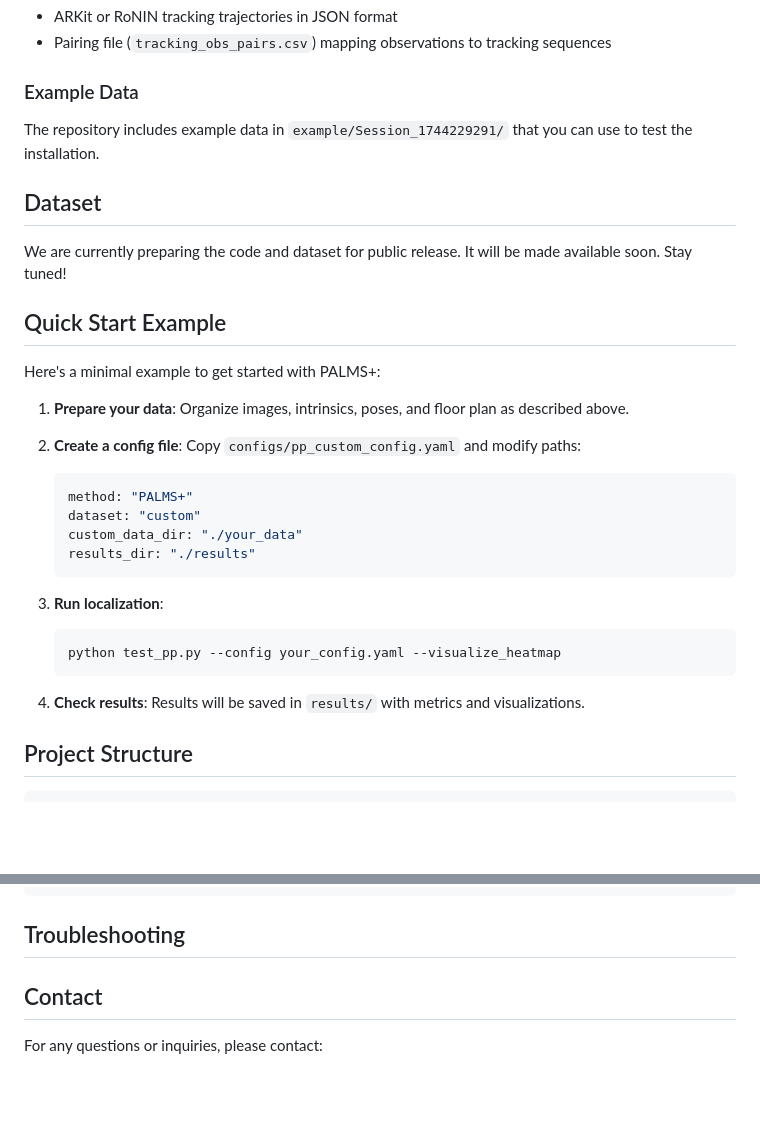
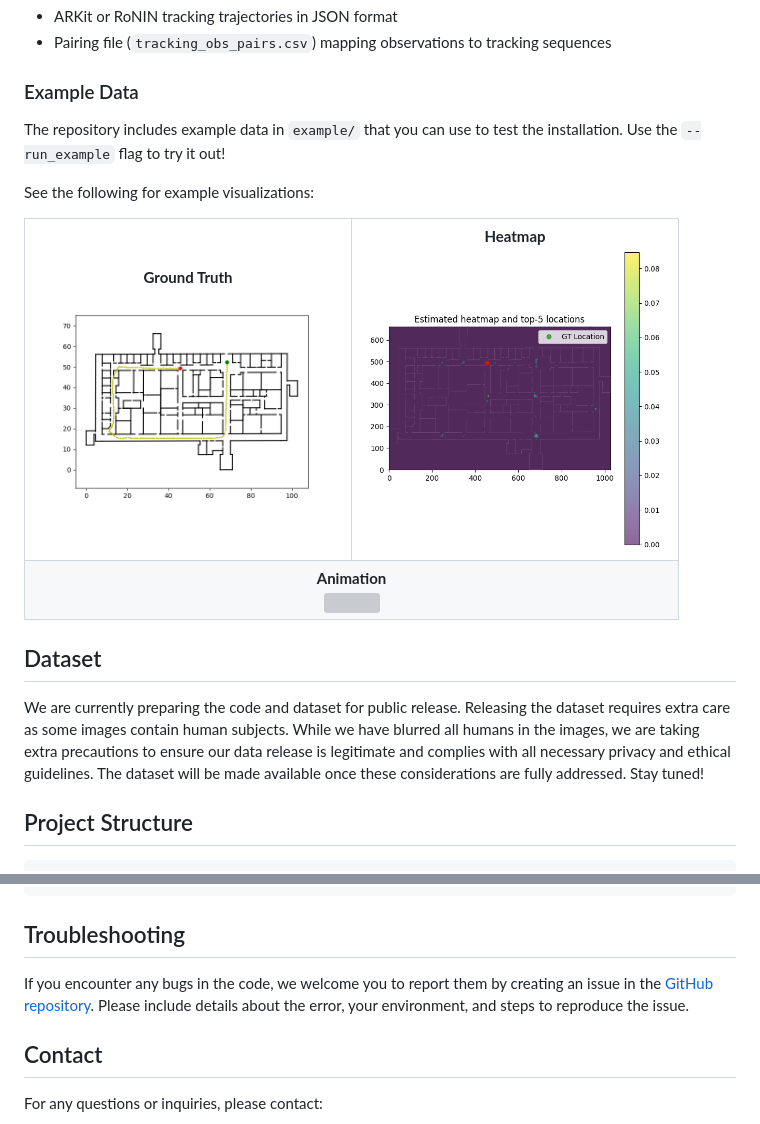
Before and after one commit to Head-inthe-Cloud/PALMS-Plane-based-Accessible-Indoor-Localization-Using-Mobile-Smartphones, a Markdown page: README.md, 2 parts joined by grey strips. Drawn GitHub-style; pictures changed too: images/gt.png (added), images/heatmap.png (added); blank space fills up the shorter version; grey boxes are pictures that could not be loaded.

````diff
--- a/README.md
+++ b/README.md
@@ -219,32 +226,33 @@ For `test_pp_seq.py`, you need odometry tracking data:
 - Pairing file (`tracking_obs_pairs.csv`) mapping observations to tracking sequences
 
 ### Example Data
+The repository includes example data in `example/` that you can use to test the installation. Use the `--run_example` flag to try it out!
 
-The repository includes example data in `example/Session_1744229291/` that you can use to test the installation.
+See the following for example visualizations:
+
+<table>
+  <tr>
+    <td align="center">
+      <b>Ground Truth</b><br>
+      <img src="./images/gt.png" width="300"/>
+    </td>
+    <td align="center">
+      <b>Heatmap</b><br>
+      <img src="./images/heatmap.png" width="300"/>
+    </td>
+  </tr>
+  <tr>
+    <td colspan="2" align="center">
+      <b>Animation</b><br>
+      <img src="./images/BE_Session_1744230174.gif" width="300"/>
+    </td>
+  </tr>
+</table>
+
 
 ## Dataset
-We are currently preparing the code and dataset for public release. It will be made available soon. Stay tuned!
+We are currently preparing the code and dataset for public release. Releasing the dataset requires extra care as some images contain human subjects. While we have blurred all humans in the images, we are taking extra precautions to ensure our data release is legitimate and complies with all necessary privacy and ethical guidelines. The dataset will be made available once these considerations are fully addressed. Stay tuned!
 
-## Quick Start Example
-
-Here's a minimal example to get started with PALMS+:
-
-1. **Prepare your data**: Organize images, intrinsics, poses, and floor plan as described above.
-
-2. **Create a config file**: Copy `configs/pp_custom_config.yaml` and modify paths:
-   ```yaml
-   method: "PALMS+"
-   dataset: "custom"
-   custom_data_dir: "./your_data"
-   results_dir: "./results"
-   ```
-
-3. **Run localization**:
-   ```bash
-   python test_pp.py --config your_config.yaml --visualize_heatmap
-   ```
-
-4. **Check results**: Results will be saved in `results/` with metrics and visualizations.
 
 ## Project Structure
 
@@ -264,6 +272,8 @@ PALMS-Plane-based-Accessible-Indoor-Localization-Using-Mobile-Smartphones/
 ```
 
 ## Troubleshooting
+
+If you encounter any bugs in the code, we welcome you to report them by creating an issue in the [GitHub repository](https://github.com/Head-inthe-Cloud/PALMS-Plane-based-Accessible-Indoor-Localization-Using-Mobile-Smartphones/issues). Please include details about the error, your environment, and steps to reproduce the issue.
 
 ## Contact
 
````
Also changed, not shown: other parts of README.md (+17 -10 lines), 1 other file.
